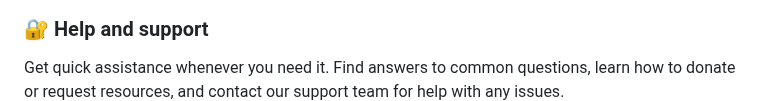
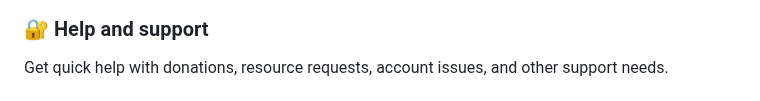
Before and after one commit to krgowsalya1406-gif/DonateSmarter, a Markdown page: README.md, the part around the change. GitHub-like rendering.

Commit message:
Clarify help and support description
Revised help and support section for clarity.

```diff
--- a/README.md
+++ b/README.md
@@ -180,5 +180,5 @@ The Account Settings feature allows users to manage their profile, password, not
 ![Account Setting](image/account.png)
 
 ### 🔐 Help and support
-Get quick assistance whenever you need it. Find answers to common questions, learn how to donate or request resources, and contact our support team for help with any issues.
+Get quick help with donations, resource requests, account issues, and other support needs.
 ![Help and support](image/help.png)
```
